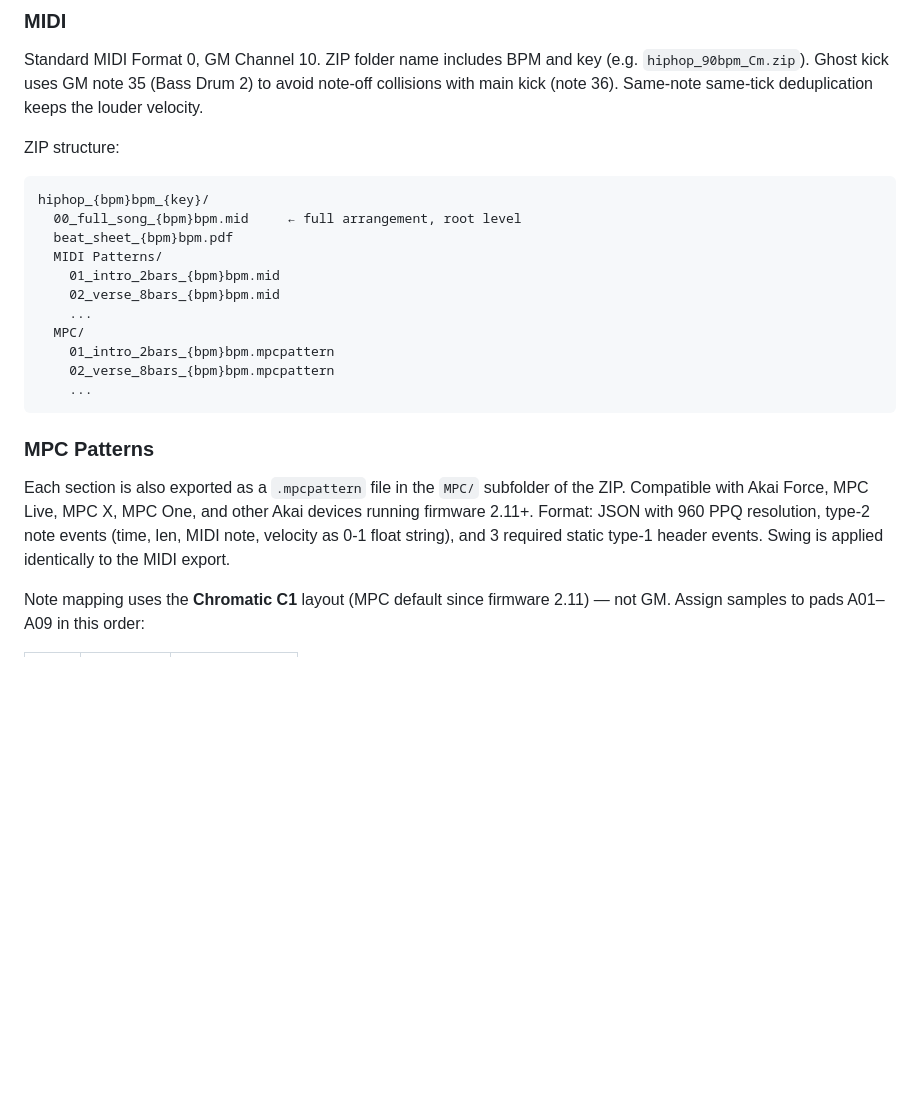
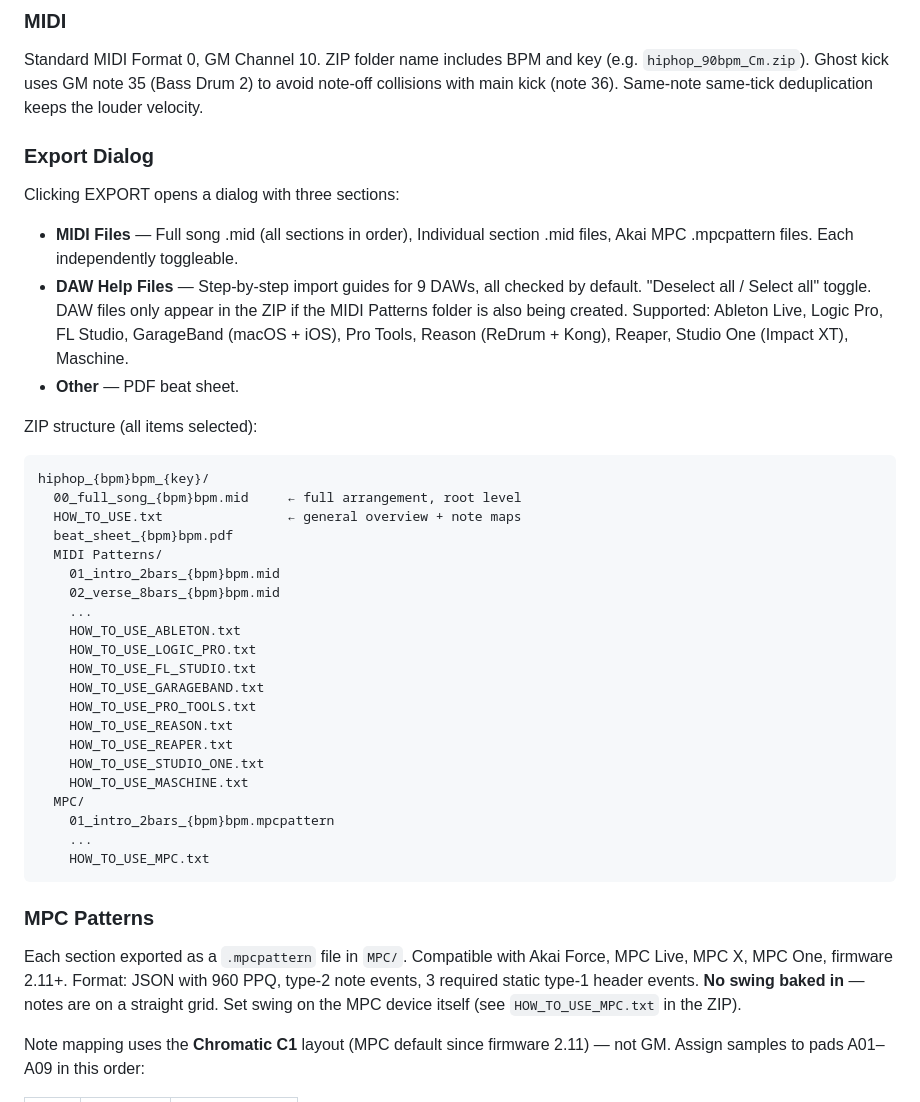
Before and after one commit to keithadler/hiphopdrummer, a Markdown page: DOCS.md, the part around the change. GitHub-like rendering; blank space fills up the shorter version.

Commit message:
Update README, DOCS, CONTRIBUTING for export dialog and DAW guides
README:
- Export bullet updated: EXPORT button now opens dialog, lists all 9 DAWs
- MPC note: straight grid, set swing on device

DOCS:
- New Export Dialog section with full ZIP tree showing all help files
- MPC Patterns section updated: no swing baked in, straight grid

CONTRIBUTING:
- midi-export.js description updated to include DAW help builders
- app.js description updated to include Export dialog
- Key Concepts: New Beat Dialog and Export Dialog both documented

````diff
--- a/DOCS.md
+++ b/DOCS.md
@@ -144,23 +144,40 @@ Includes: Flow Guide (rapper-focused BPM/feel delivery tips), Key/Scale Suggesti
 ### MIDI
 Standard MIDI Format 0, GM Channel 10. ZIP folder name includes BPM and key (e.g. `hiphop_90bpm_Cm.zip`). Ghost kick uses GM note 35 (Bass Drum 2) to avoid note-off collisions with main kick (note 36). Same-note same-tick deduplication keeps the louder velocity.
 
-ZIP structure:
+### Export Dialog
+Clicking EXPORT opens a dialog with three sections:
+
+- **MIDI Files** — Full song .mid (all sections in order), Individual section .mid files, Akai MPC .mpcpattern files. Each independently toggleable.
+- **DAW Help Files** — Step-by-step import guides for 9 DAWs, all checked by default. "Deselect all / Select all" toggle. DAW files only appear in the ZIP if the MIDI Patterns folder is also being created. Supported: Ableton Live, Logic Pro, FL Studio, GarageBand (macOS + iOS), Pro Tools, Reason (ReDrum + Kong), Reaper, Studio One (Impact XT), Maschine.
+- **Other** — PDF beat sheet.
+
+ZIP structure (all items selected):
 ```
 hiphop_{bpm}bpm_{key}/
   00_full_song_{bpm}bpm.mid     ← full arrangement, root level
+  HOW_TO_USE.txt                ← general overview + note maps
   beat_sheet_{bpm}bpm.pdf
   MIDI Patterns/
     01_intro_2bars_{bpm}bpm.mid
     02_verse_8bars_{bpm}bpm.mid
     ...
+    HOW_TO_USE_ABLETON.txt
+    HOW_TO_USE_LOGIC_PRO.txt
+    HOW_TO_USE_FL_STUDIO.txt
+    HOW_TO_USE_GARAGEBAND.txt
+    HOW_TO_USE_PRO_TOOLS.txt
+    HOW_TO_USE_REASON.txt
+    HOW_TO_USE_REAPER.txt
+    HOW_TO_USE_STUDIO_ONE.txt
+    HOW_TO_USE_MASCHINE.txt
   MPC/
     01_intro_2bars_{bpm}bpm.mpcpattern
-    02_verse_8bars_{bpm}bpm.mpcpattern
     ...
+    HOW_TO_USE_MPC.txt
 ```
 
 ### MPC Patterns
-Each section is also exported as a `.mpcpattern` file in the `MPC/` subfolder of the ZIP. Compatible with Akai Force, MPC Live, MPC X, MPC One, and other Akai devices running firmware 2.11+. Format: JSON with 960 PPQ resolution, type-2 note events (time, len, MIDI note, velocity as 0-1 float string), and 3 required static type-1 header events. Swing is applied identically to the MIDI export.
+Each section exported as a `.mpcpattern` file in `MPC/`. Compatible with Akai Force, MPC Live, MPC X, MPC One, firmware 2.11+. Format: JSON with 960 PPQ, type-2 note events, 3 required static type-1 header events. **No swing baked in** — notes are on a straight grid. Set swing on the MPC device itself (see `HOW_TO_USE_MPC.txt` in the ZIP).
 
 Note mapping uses the **Chromatic C1** layout (MPC default since firmware 2.11) — not GM. Assign samples to pads A01–A09 in this order:
 
````
Also changed, not shown: CONTRIBUTING.md (+3 -2 lines), README.md (+2 -1 lines).
